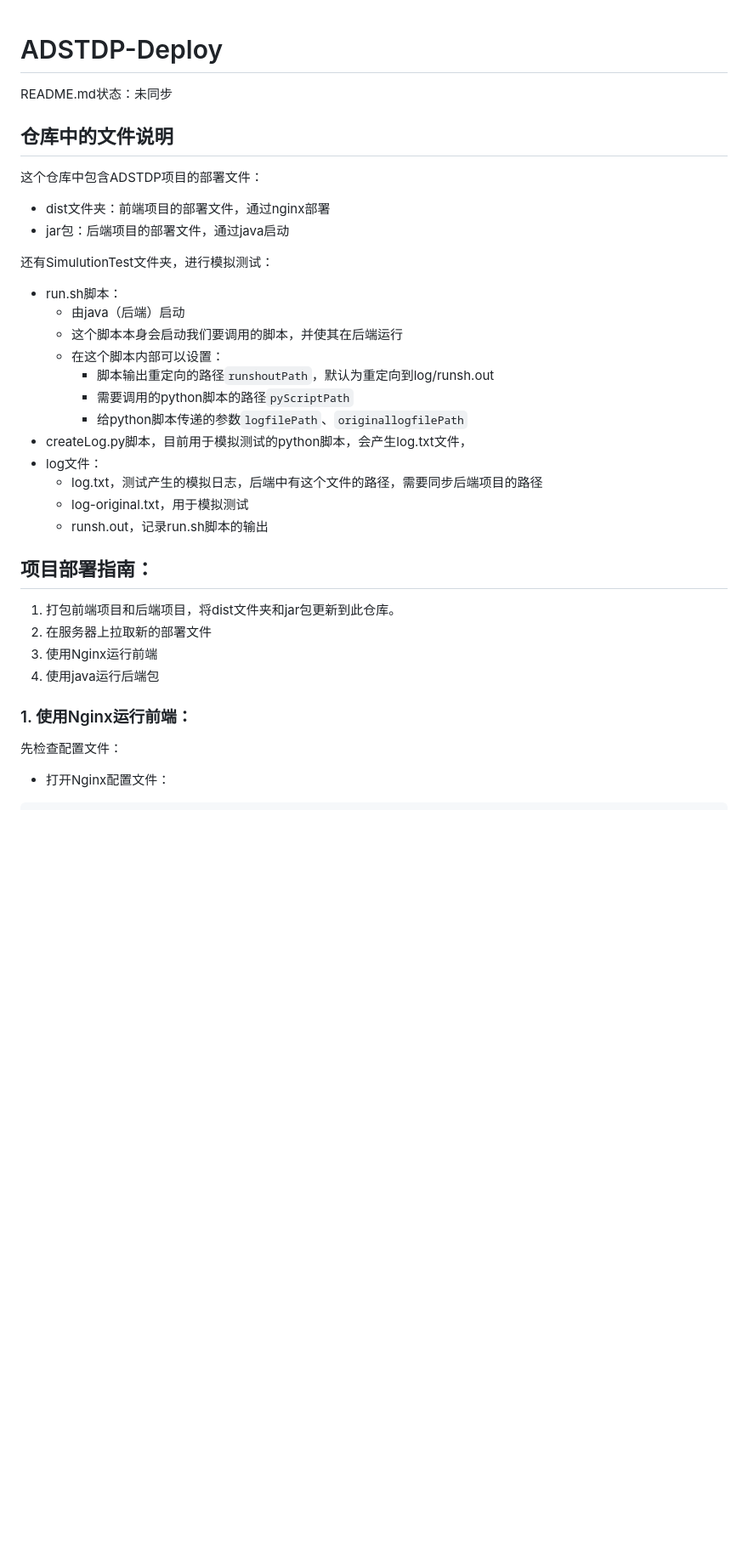
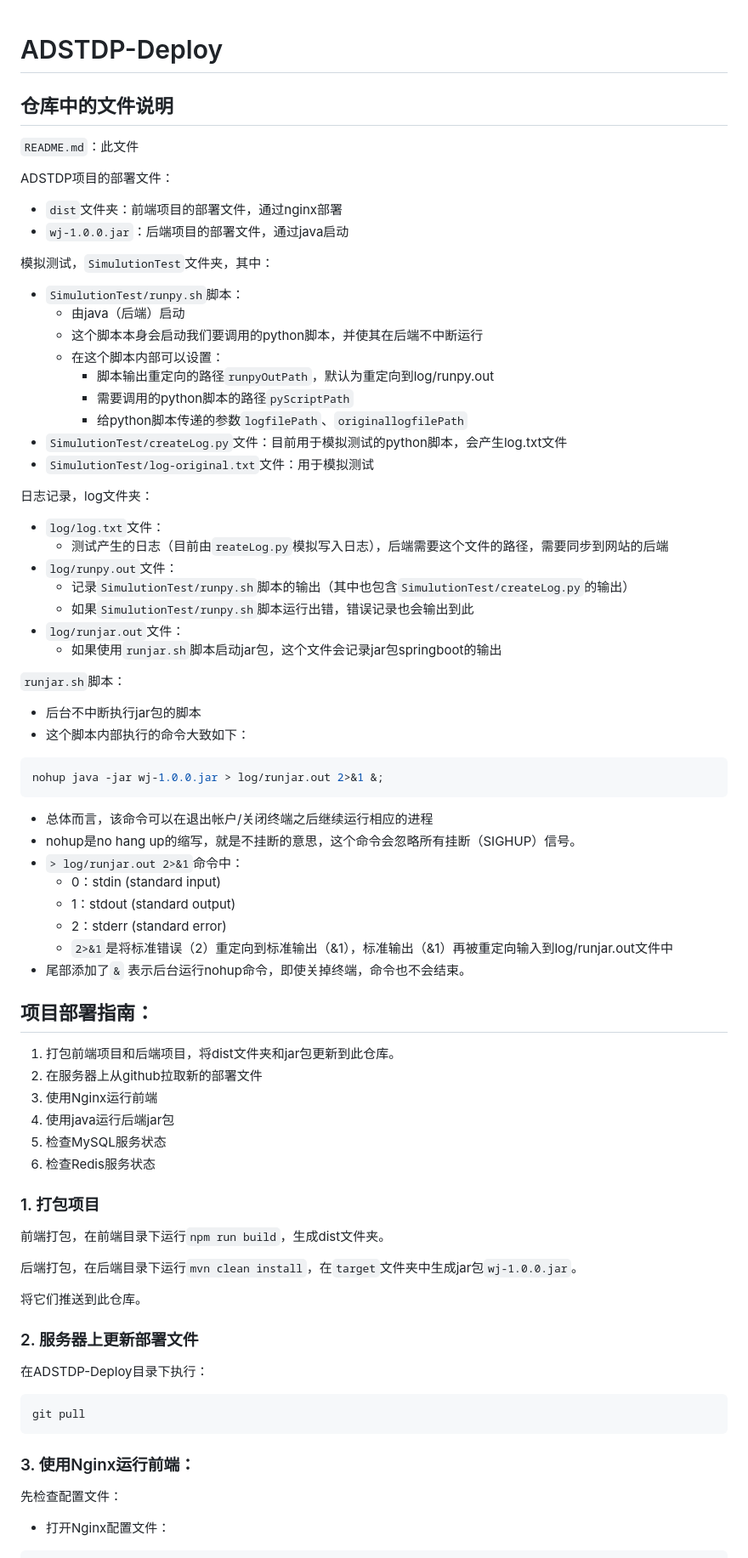
Before and after one commit to ZMarkgo/ADSTDP-Deploy, a Markdown page: README.md, the part around one of its changes. Shown at 85% size. GitHub-like rendering; blank space fills up the shorter version.

````diff
--- a/README.md
+++ b/README.md
@@ -1,35 +1,74 @@
 # ADSTDP-Deploy
-
-README.md状态：未同步
 
 ## 仓库中的文件说明
 
-这个仓库中包含ADSTDP项目的部署文件：
-- dist文件夹：前端项目的部署文件，通过nginx部署
-- jar包：后端项目的部署文件，通过java启动
+`README.md`：此文件
 
-还有SimulutionTest文件夹，进行模拟测试：
-- run.sh脚本：
+ADSTDP项目的部署文件：
+- `dist`文件夹：前端项目的部署文件，通过nginx部署
+- `wj-1.0.0.jar`：后端项目的部署文件，通过java启动
+
+模拟测试，`SimulutionTest`文件夹，其中：
+- `SimulutionTest/runpy.sh`脚本：
   - 由java（后端）启动
-  - 这个脚本本身会启动我们要调用的脚本，并使其在后端运行
+  - 这个脚本本身会启动我们要调用的python脚本，并使其在后端不中断运行
   - 在这个脚本内部可以设置：
-    - 脚本输出重定向的路径`runshoutPath`，默认为重定向到log/runsh.out
+    - 脚本输出重定向的路径`runpyOutPath`，默认为重定向到log/runpy.out
     - 需要调用的python脚本的路径`pyScriptPath`
     - 给python脚本传递的参数`logfilePath`、`originallogfilePath`
-- createLog.py脚本，目前用于模拟测试的python脚本，会产生log.txt文件，
-- log文件：
-  - log.txt，测试产生的模拟日志，后端中有这个文件的路径，需要同步后端项目的路径
-  - log-original.txt，用于模拟测试
-  - runsh.out，记录run.sh脚本的输出
+- `SimulutionTest/createLog.py`文件：目前用于模拟测试的python脚本，会产生log.txt文件
+- `SimulutionTest/log-original.txt`文件：用于模拟测试
+
+日志记录，log文件夹：
+- `log/log.txt`文件：
+  - 测试产生的日志（目前由`reateLog.py`模拟写入日志），后端需要这个文件的路径，需要同步到网站的后端
+- `log/runpy.out`文件：
+  - 记录`SimulutionTest/runpy.sh`脚本的输出（其中也包含`SimulutionTest/createLog.py`的输出）
+  - 如果`SimulutionTest/runpy.sh`脚本运行出错，错误记录也会输出到此
+- `log/runjar.out`文件：
+  - 如果使用`runjar.sh`脚本启动jar包，这个文件会记录jar包springboot的输出
+
+`runjar.sh`脚本：
+- 后台不中断执行jar包的脚本
+- 这个脚本内部执行的命令大致如下：
+```Shell
+nohup java -jar wj-1.0.0.jar > log/runjar.out 2>&1 &;
+```
+- 总体而言，该命令可以在退出帐户/关闭终端之后继续运行相应的进程
+- nohup是no hang up的缩写，就是不挂断的意思，这个命令会忽略所有挂断（SIGHUP）信号。
+- `> log/runjar.out 2>&1`命令中：
+  - 0：stdin (standard input)
+  - 1：stdout (standard output)
+  - 2：stderr (standard error)
+  - `2>&1`是将标准错误（2）重定向到标准输出（&1），标准输出（&1）再被重定向输入到log/runjar.out文件中
+- 尾部添加了`&` 表示后台运行nohup命令，即使关掉终端，命令也不会结束。
+
 
 ## 项目部署指南：
 
 1. 打包前端项目和后端项目，将dist文件夹和jar包更新到此仓库。
-2. 在服务器上拉取新的部署文件
+2. 在服务器上从github拉取新的部署文件
 3. 使用Nginx运行前端
-4. 使用java运行后端包
+4. 使用java运行后端jar包
+5. 检查MySQL服务状态
+6. 检查Redis服务状态
 
-### 1. 使用Nginx运行前端：
+### 1. 打包项目
+
+前端打包，在前端目录下运行`npm run build`，生成dist文件夹。
+
+后端打包，在后端目录下运行`mvn clean install`，在`target`文件夹中生成jar包`wj-1.0.0.jar`。
+
+将它们推送到此仓库。
+
+### 2. 服务器上更新部署文件
+
+在ADSTDP-Deploy目录下执行：
+```Shell
+git pull
+```
+
+### 3. 使用Nginx运行前端：
 
 先检查配置文件：
 - 打开Nginx配置文件：
````
Also changed, not shown: other parts of README.md (+5 -24 lines).
